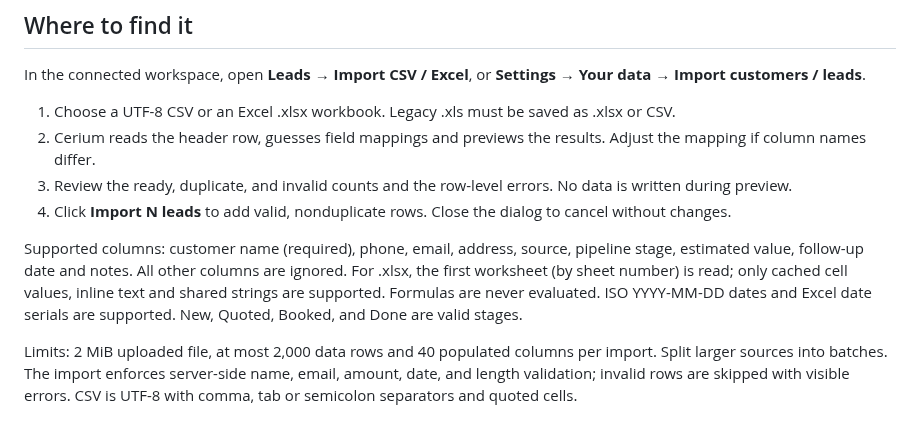
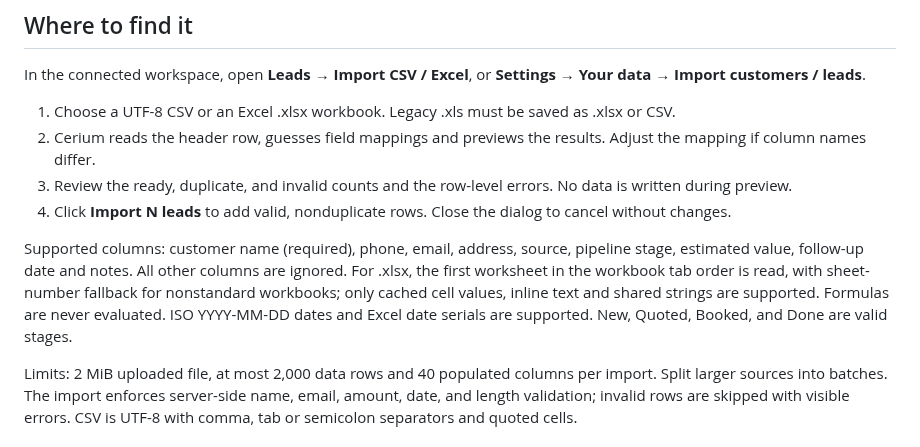
Before and after one commit to karthikt08/cerium-v2, a Markdown page: docs/spreadsheet-import.md, the part around the change. Rendered like a GitHub page.

Commit message:
docs(import): explain Excel workbook tab order handling

```diff
--- a/docs/spreadsheet-import.md
+++ b/docs/spreadsheet-import.md
@@ -9,7 +9,7 @@ In the connected workspace, open **Leads → Import CSV / Excel**, or **Settings
 3. Review the ready, duplicate, and invalid counts and the row-level errors. No data is written during preview.
 4. Click **Import N leads** to add valid, nonduplicate rows. Close the dialog to cancel without changes.
 
-Supported columns: customer name (required), phone, email, address, source, pipeline stage, estimated value, follow-up date and notes. All other columns are ignored. For .xlsx, the first worksheet (by sheet number) is read; only cached cell values, inline text and shared strings are supported. Formulas are never evaluated. ISO YYYY-MM-DD dates and Excel date serials are supported. New, Quoted, Booked, and Done are valid stages.
+Supported columns: customer name (required), phone, email, address, source, pipeline stage, estimated value, follow-up date and notes. All other columns are ignored. For .xlsx, the first worksheet in the workbook tab order is read, with sheet-number fallback for nonstandard workbooks; only cached cell values, inline text and shared strings are supported. Formulas are never evaluated. ISO YYYY-MM-DD dates and Excel date serials are supported. New, Quoted, Booked, and Done are valid stages.
 
 Limits: 2 MiB uploaded file, at most 2,000 data rows and 40 populated columns per import. Split larger sources into batches. The import enforces server-side name, email, amount, date, and length validation; invalid rows are skipped with visible errors. CSV is UTF-8 with comma, tab or semicolon separators and quoted cells.
 
```
